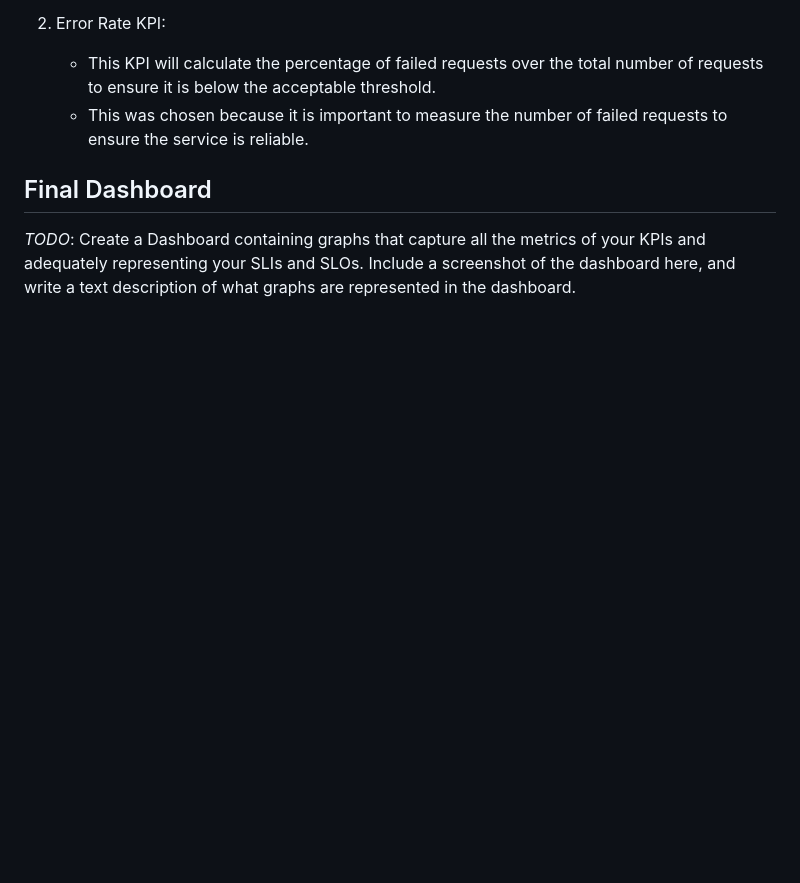
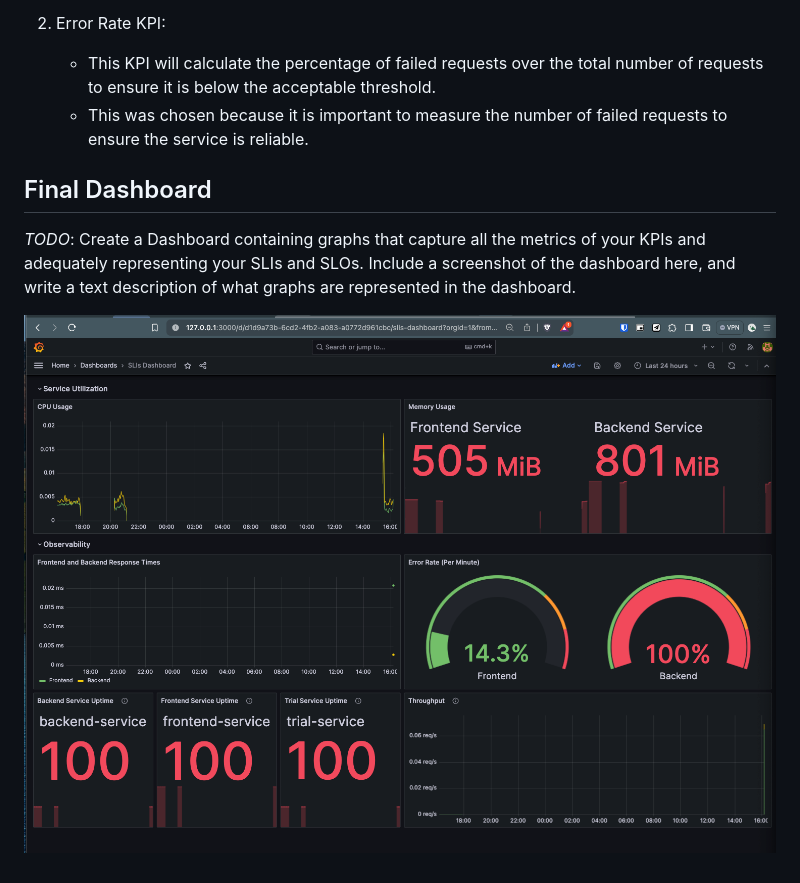
Before and after one commit to mpcosta/uda-metrics-dashboard-base-practices, a Markdown page: README.md, the part around the change. GitHub-like rendering; blank space fills up the shorter version.

Commit message:
Updating for SLI Dashboard

```diff
--- a/README.md
+++ b/README.md
@@ -108,3 +108,5 @@ SLIs to measure the success of the SLO:
 
 ## Final Dashboard
 *TODO*: Create a Dashboard containing graphs that capture all the metrics of your KPIs and adequately representing your SLIs and SLOs. Include a screenshot of the dashboard here, and write a text description of what graphs are represented in the dashboard.
+
+![FinalDashboard](answer-img/SLI-Dashboard.png)
```
